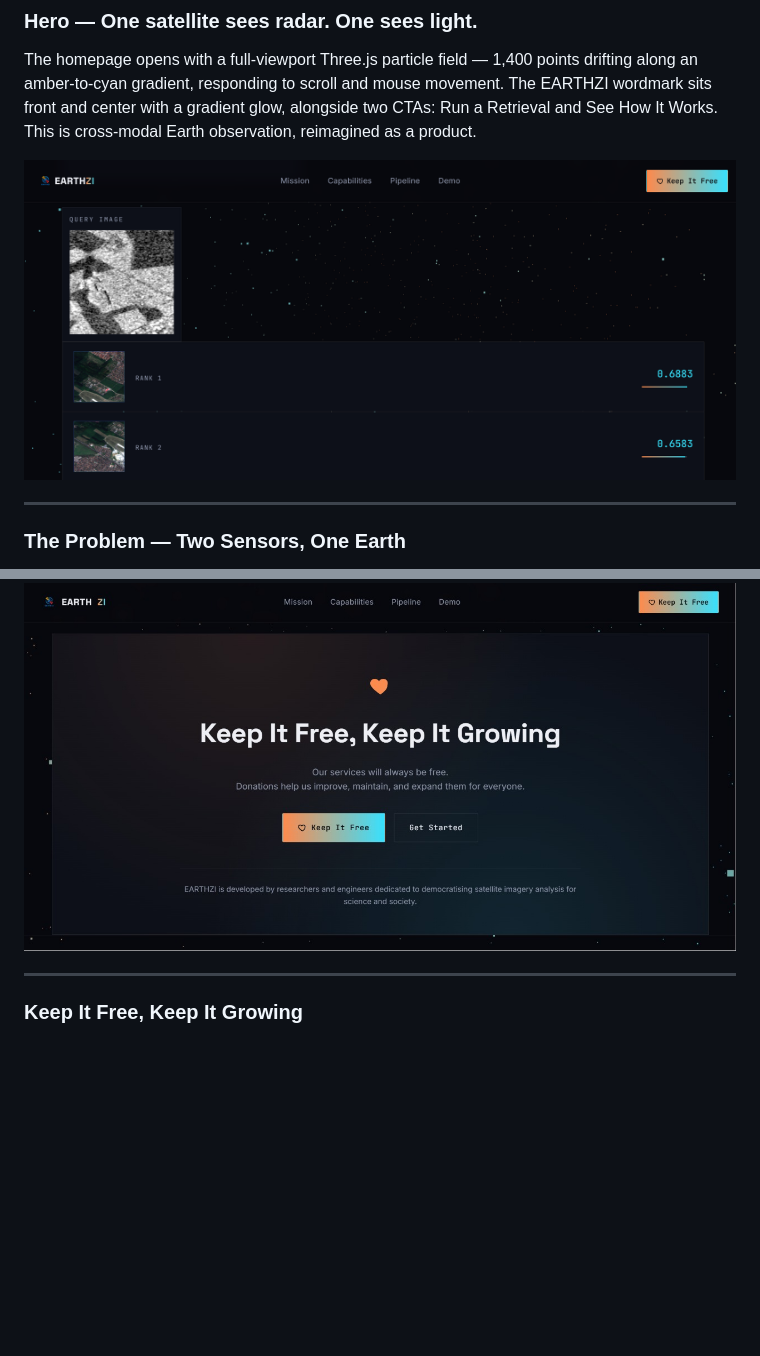
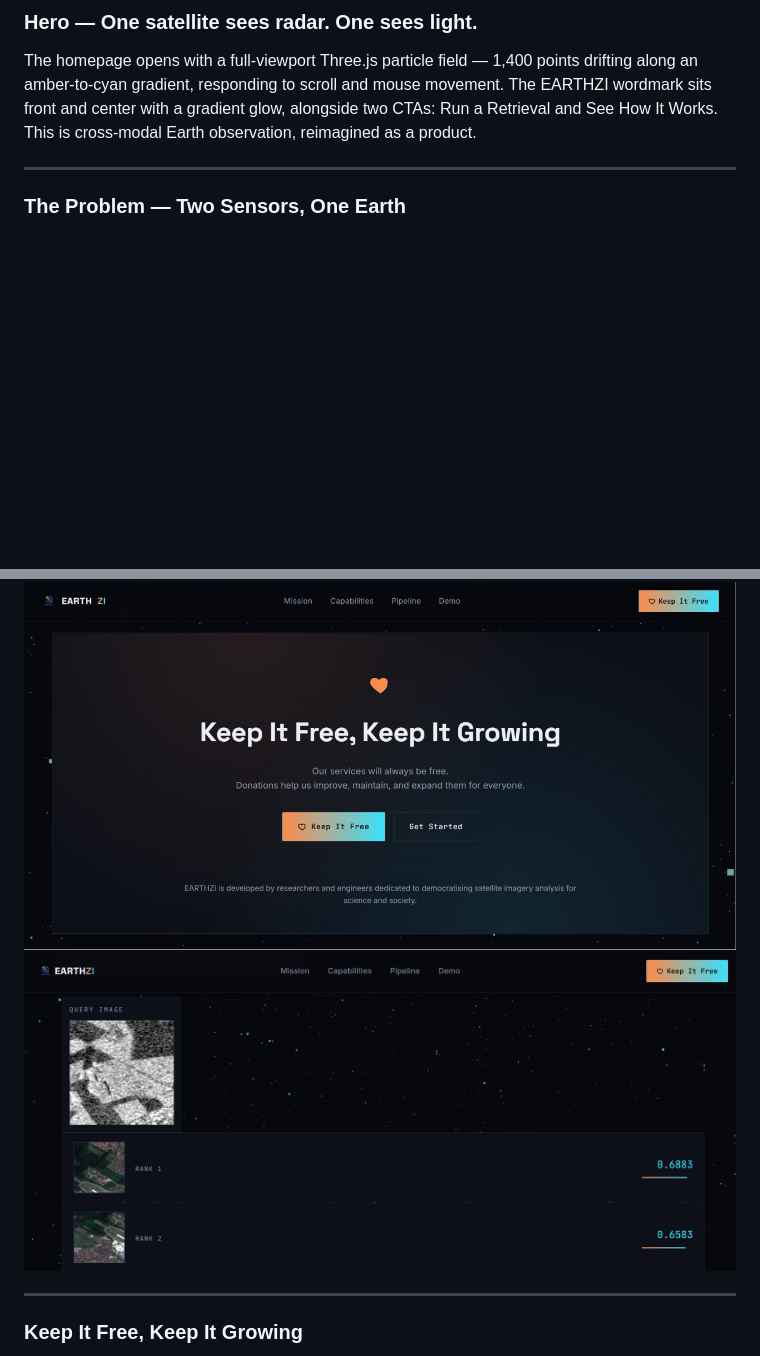
Before and after one commit to relandhruvi/EARTHZI, a Markdown page: README.md, 2 parts joined by grey strips. GitHub-like rendering; blank space fills up the shorter version.

```diff
--- a/README.md
+++ b/README.md
@@ -50,7 +50,7 @@ Synthetic Aperture Radar penetrates cloud and night, but reads like noise to the
 The homepage opens with a full-viewport Three.js particle field — 1,400 points drifting along an amber-to-cyan gradient, responding to scroll and mouse movement. The EARTHZI wordmark sits front and center with a gradient glow, alongside two CTAs: Run a Retrieval and See How It Works. This is cross-modal Earth observation, reimagined as a product.
 
 <div align="center">
-  <img src="https://raw.githubusercontent.com/relandhruvi/EARTHZI/main/screenshots/Screenshot%202026-06-14%20215547.png" alt="EARTHZI Hero Section" width="800"/>
+
 </div>
 
 ---
@@ -87,6 +87,7 @@ The query image appears on the left. Five ranked result cards appear below — e
 
 <div align="center">
   <img src="https://raw.githubusercontent.com/relandhruvi/EARTHZI/main/screenshots/WhatsApp%20Image%202026-06-14%20at%2021.29.20%20(3).jpeg" alt="Top 5 Retrieval Results" width="800"/>
+  <img src="https://raw.githubusercontent.com/relandhruvi/EARTHZI/main/screenshots/Screenshot%202026-06-14%20215547.png" alt="EARTHZI Hero Section" width="800"/>
 </div>
 
 ---
```
